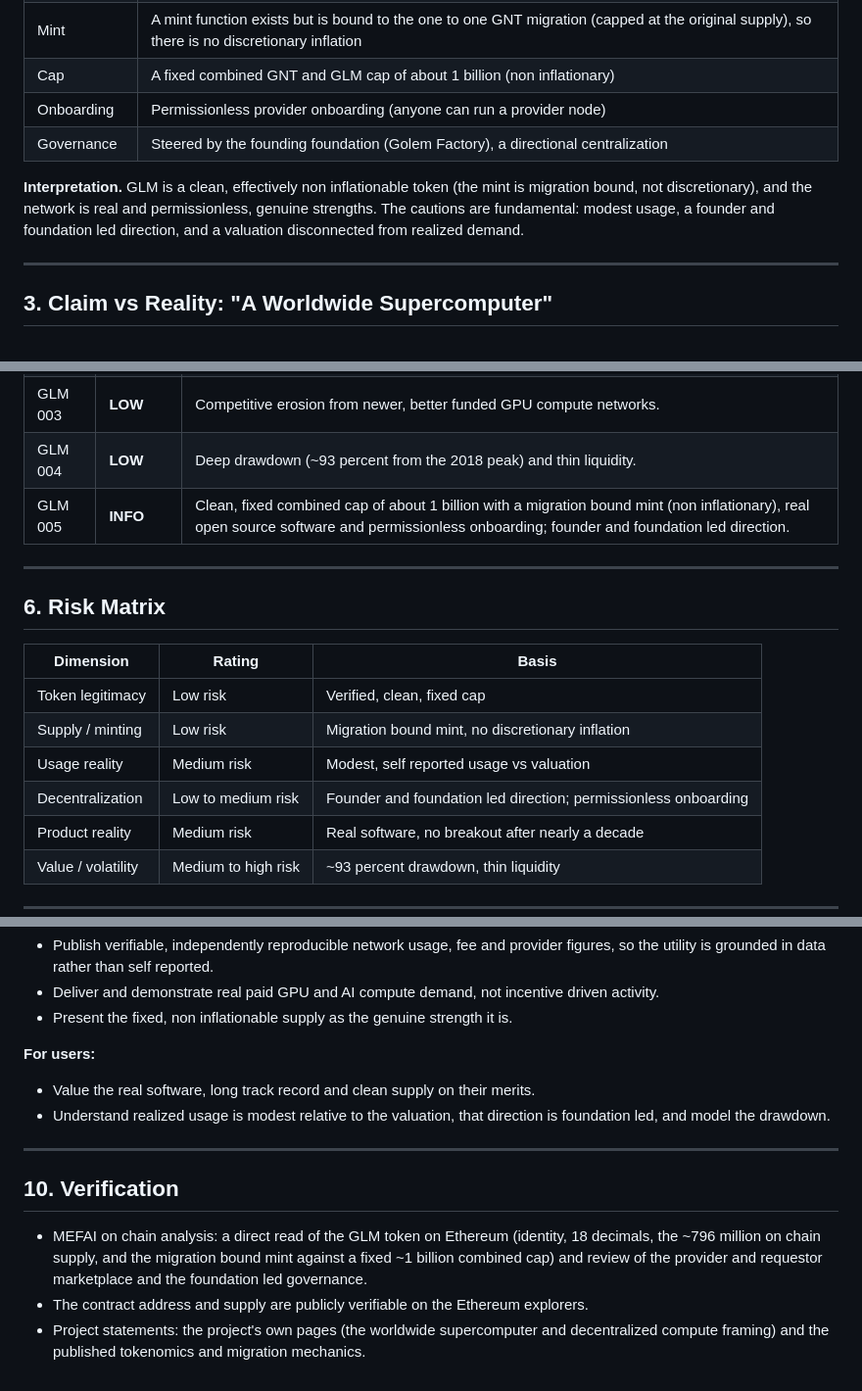
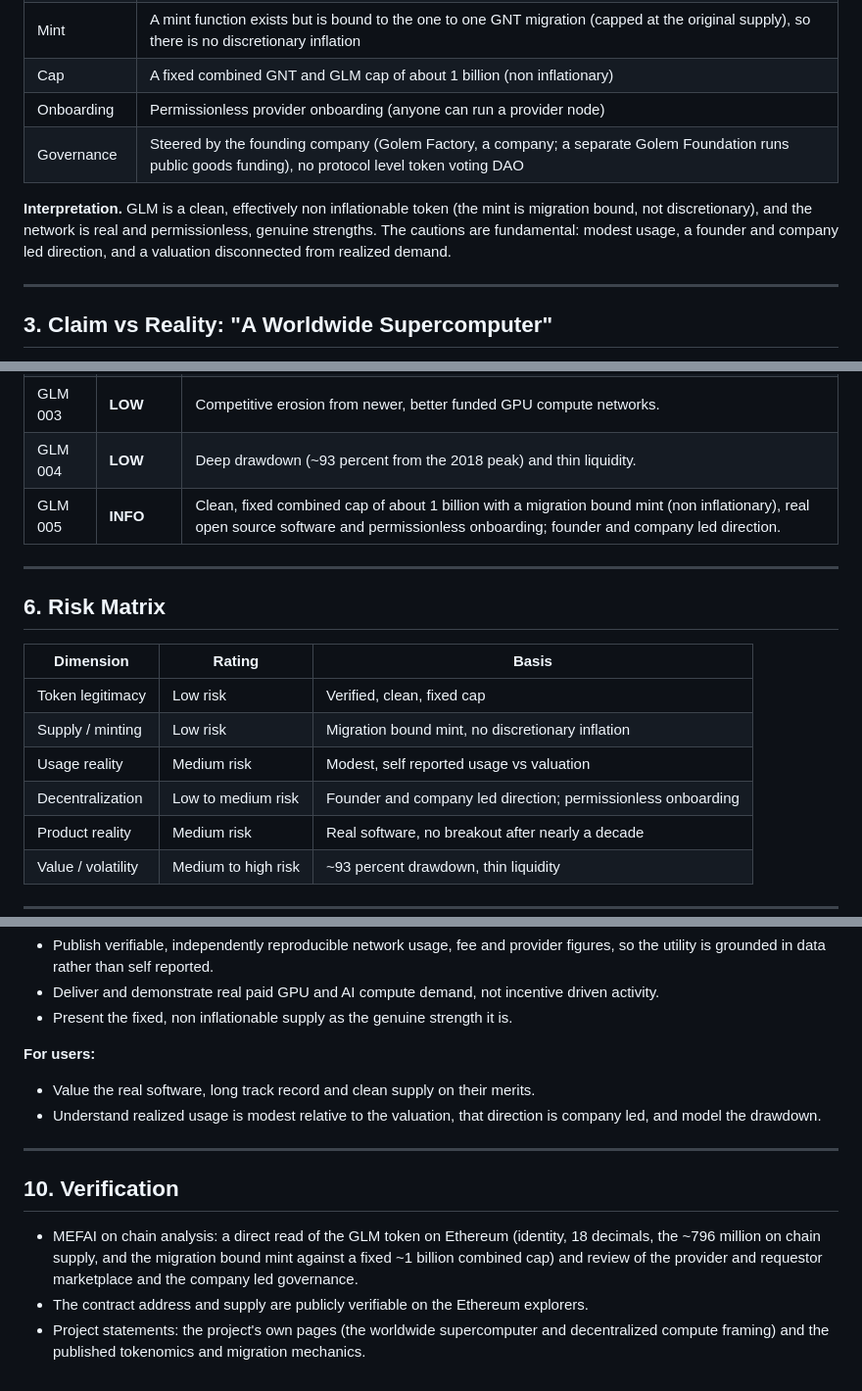
Before and after one commit to mefai-dev/security-audits, a Markdown page: audits/GOLEM-ETH-0x7DD9c5Cba05E151C895FDe1CF355C9A1D5DA6429.md, 3 parts joined by grey strips. Shown at 98% size. Drawn GitHub-style.

Commit message:
Add project audit (verified, MEFAI analysis): GOLEM-ETH-0x7DD9c5Cba05E151C895FDe1CF355C9A1D5DA6429.md

```diff
--- a/audits/GOLEM-ETH-0x7DD9c5Cba05E151C895FDe1CF355C9A1D5DA6429.md
+++ b/audits/GOLEM-ETH-0x7DD9c5Cba05E151C895FDe1CF355C9A1D5DA6429.md
@@ -59,9 +59,9 @@ MEFAI verified GLM on Ethereum:
 | Mint | A mint function exists but is bound to the one to one GNT migration (capped at the original supply), so there is no discretionary inflation |
 | Cap | A fixed combined GNT and GLM cap of about 1 billion (non inflationary) |
 | Onboarding | Permissionless provider onboarding (anyone can run a provider node) |
-| Governance | Steered by the founding foundation (Golem Factory), a directional centralization |
+| Governance | Steered by the founding company (Golem Factory, a company; a separate Golem Foundation runs public goods funding), no protocol level token voting DAO |
 
-**Interpretation.** GLM is a clean, effectively non inflationable token (the mint is migration bound, not discretionary), and the network is real and permissionless, genuine strengths. The cautions are fundamental: modest usage, a founder and foundation led direction, and a valuation disconnected from realized demand.
+**Interpretation.** GLM is a clean, effectively non inflationable token (the mint is migration bound, not discretionary), and the network is real and permissionless, genuine strengths. The cautions are fundamental: modest usage, a founder and company led direction, and a valuation disconnected from realized demand.
 
 ---
 
@@ -90,7 +90,7 @@ MEFAI verified GLM on Ethereum:
 | GLM 002 | **MEDIUM** | No breakout adoption after nearly a decade; the GPU and AI compute pivot is early. |
 | GLM 003 | **LOW** | Competitive erosion from newer, better funded GPU compute networks. |
 | GLM 004 | **LOW** | Deep drawdown (~93 percent from the 2018 peak) and thin liquidity. |
-| GLM 005 | **INFO** | Clean, fixed combined cap of about 1 billion with a migration bound mint (non inflationary), real open source software and permissionless onboarding; founder and foundation led direction. |
+| GLM 005 | **INFO** | Clean, fixed combined cap of about 1 billion with a migration bound mint (non inflationary), real open source software and permissionless onboarding; founder and company led direction. |
 
 ---
 
@@ -101,7 +101,7 @@ MEFAI verified GLM on Ethereum:
 | Token legitimacy | Low risk | Verified, clean, fixed cap |
 | Supply / minting | Low risk | Migration bound mint, no discretionary inflation |
 | Usage reality | Medium risk | Modest, self reported usage vs valuation |
-| Decentralization | Low to medium risk | Founder and foundation led direction; permissionless onboarding |
+| Decentralization | Low to medium risk | Founder and company led direction; permissionless onboarding |
 | Product reality | Medium risk | Real software, no breakout after nearly a decade |
 | Value / volatility | Medium to high risk | ~93 percent drawdown, thin liquidity |
 
@@ -134,12 +134,12 @@ Golem (GLM) is one of the oldest decentralized compute projects, with real open
 
 **For users:**
 - Value the real software, long track record and clean supply on their merits.
-- Understand realized usage is modest relative to the valuation, that direction is foundation led, and model the drawdown.
+- Understand realized usage is modest relative to the valuation, that direction is company led, and model the drawdown.
 
 ---
 
 ## 10. Verification
 
-- MEFAI on chain analysis: a direct read of the GLM token on Ethereum (identity, 18 decimals, the ~796 million on chain supply, and the migration bound mint against a fixed ~1 billion combined cap) and review of the provider and requestor marketplace and the foundation led governance.
+- MEFAI on chain analysis: a direct read of the GLM token on Ethereum (identity, 18 decimals, the ~796 million on chain supply, and the migration bound mint against a fixed ~1 billion combined cap) and review of the provider and requestor marketplace and the company led governance.
 - The contract address and supply are publicly verifiable on the Ethereum explorers.
 - Project statements: the project's own pages (the worldwide supercomputer and decentralized compute framing) and the published tokenomics and migration mechanics.
```
Also changed, not shown: other parts of audits/GOLEM-ETH-0x7DD9c5Cba05E151C895FDe1CF355C9A1D5DA6429.md (+2 -2 lines).
